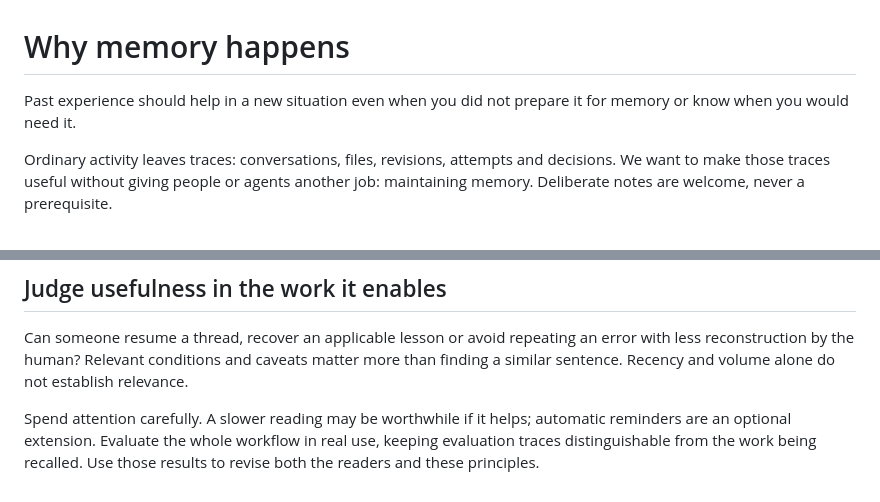
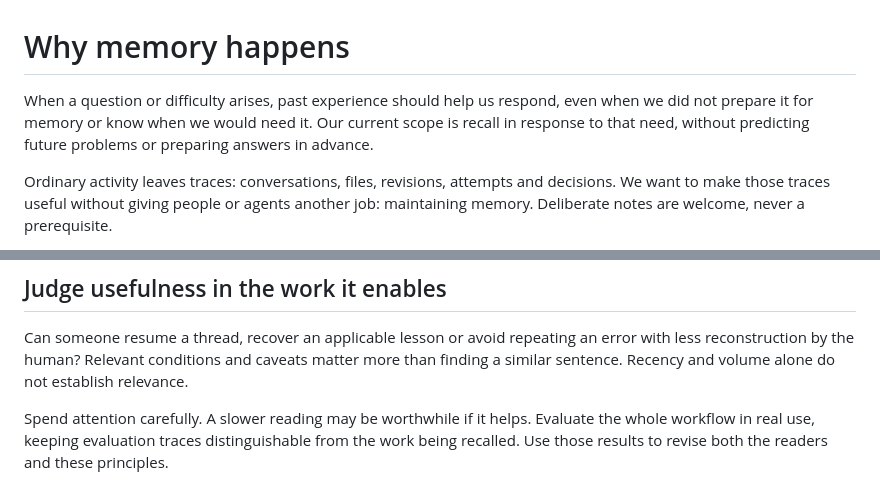
Before and after one commit to cog-astra/memory-happens, a Markdown page: VISION.md, 2 parts joined by grey strips. GitHub-like rendering.

```diff
--- a/VISION.md
+++ b/VISION.md
@@ -1,7 +1,9 @@
 # Why memory happens
 
-Past experience should help in a new situation even when you did not prepare it
-for memory or know when you would need it.
+When a question or difficulty arises, past experience should help us respond,
+even when we did not prepare it for memory or know when we would need it.
+Our current scope is recall in response to that need, without predicting future
+problems or preparing answers in advance.
 
 Ordinary activity leaves traces: conversations, files, revisions, attempts and
 decisions. We want to make those traces useful without giving people or agents
@@ -54,7 +56,7 @@ error with less reconstruction by the human? Relevant conditions and caveats
 matter more than finding a similar sentence. Recency and volume alone do not
 establish relevance.
 
-Spend attention carefully. A slower reading may be worthwhile if it helps;
-automatic reminders are an optional extension. Evaluate the whole workflow in
-real use, keeping evaluation traces distinguishable from the work being recalled.
+Spend attention carefully. A slower reading may be worthwhile if it helps.
+Evaluate the whole workflow in real use, keeping evaluation traces distinguishable
+from the work being recalled.
 Use those results to revise both the readers and these principles.
```
Also changed, not shown: FAQ.md (+5 -3 lines).
